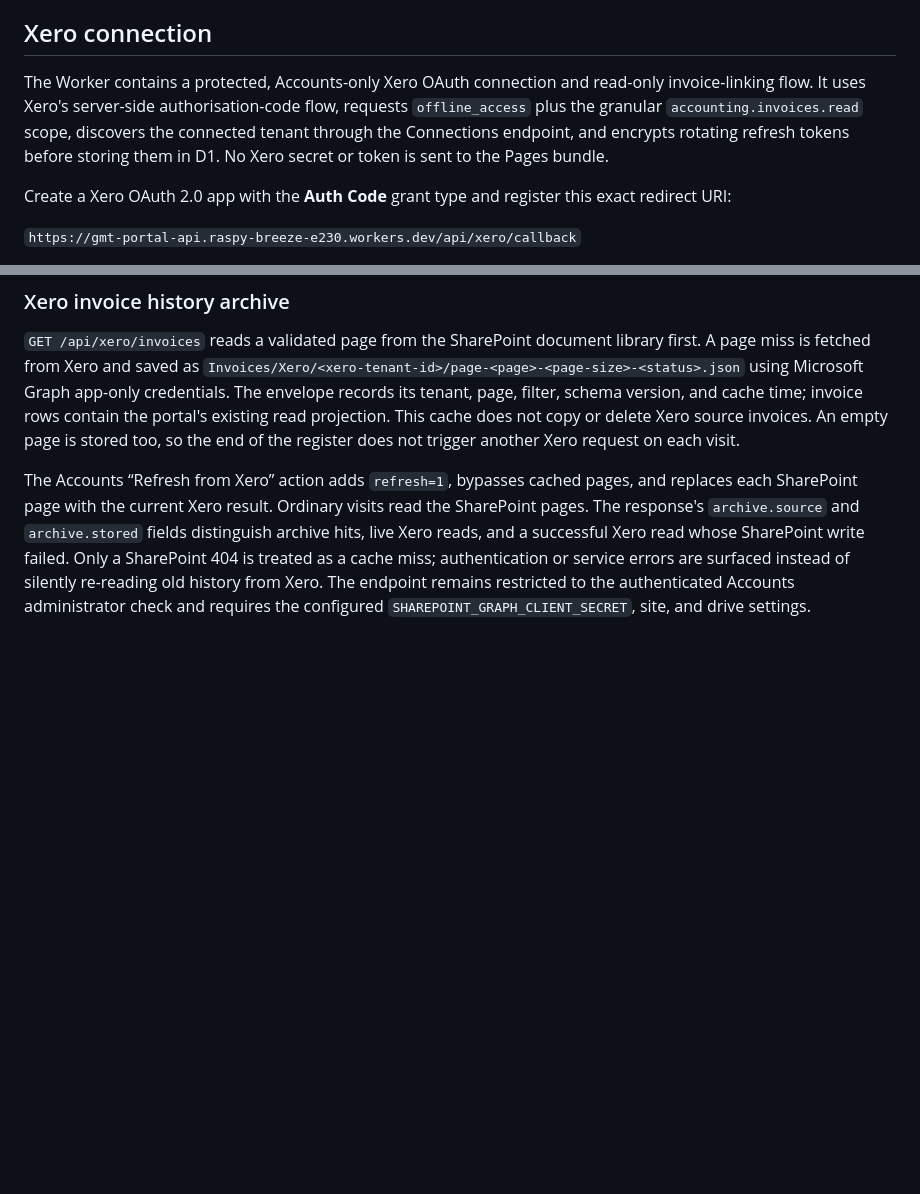
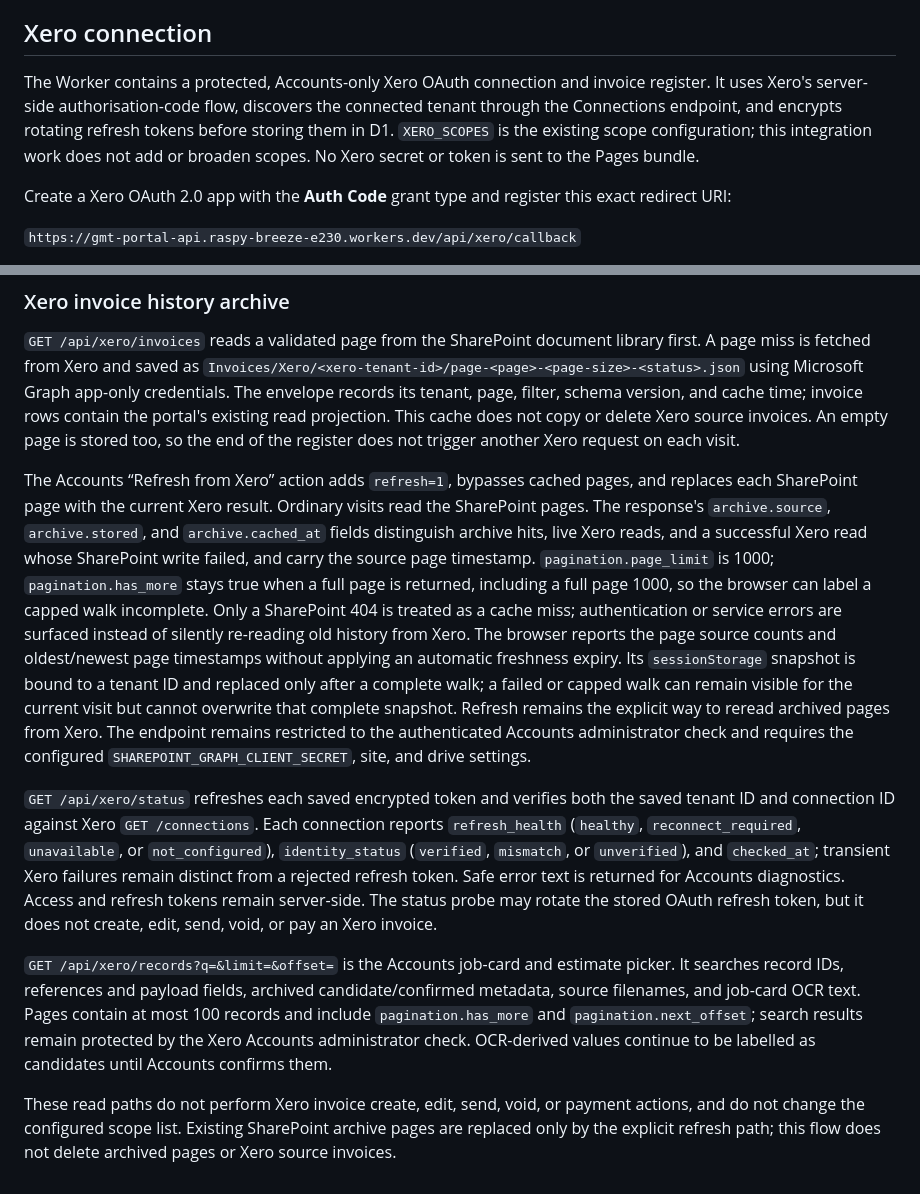
Before and after one commit to JakkuAzzo/AutoTimeSheet-GHP, a Markdown page: cloudflare-worker/README.md, 2 parts joined by grey strips. GitHub-like rendering; blank space fills up the shorter version.

Commit message:
docs: document Xero register verification and archive state

```diff
--- a/cloudflare-worker/README.md
+++ b/cloudflare-worker/README.md
@@ -130,11 +130,11 @@ SharePoint access policy, and bounded read-only backfill have been verified.
 ## Xero connection
 
 The Worker contains a protected, Accounts-only Xero OAuth connection and
-read-only invoice-linking flow. It uses Xero's server-side authorisation-code
-flow, requests `offline_access` plus the granular
-`accounting.invoices.read` scope, discovers the connected tenant through the
-Connections endpoint, and encrypts rotating refresh tokens before storing them
-in D1. No Xero secret or token is sent to the Pages bundle.
+invoice register. It uses Xero's server-side authorisation-code flow, discovers
+the connected tenant through the Connections endpoint, and encrypts rotating
+refresh tokens before storing them in D1. `XERO_SCOPES` is the existing scope
+configuration; this integration work does not add or broaden scopes. No Xero
+secret or token is sent to the Pages bundle.
 
 Create a Xero OAuth 2.0 app with the **Auth Code** grant type and register this
 exact redirect URI:
@@ -189,10 +189,41 @@ trigger another Xero request on each visit.
 
 The Accounts “Refresh from Xero” action adds `refresh=1`, bypasses cached pages,
 and replaces each SharePoint page with the current Xero result. Ordinary visits
-read the SharePoint pages. The response's `archive.source` and `archive.stored`
-fields distinguish archive hits, live Xero reads, and a successful Xero read
-whose SharePoint write failed. Only a SharePoint 404 is treated as a cache
+read the SharePoint pages. The response's `archive.source`, `archive.stored`,
+and `archive.cached_at` fields distinguish archive hits, live Xero reads, and a
+successful Xero read whose SharePoint write failed, and carry the source page
+timestamp. `pagination.page_limit` is 1000; `pagination.has_more` stays true
+when a full page is returned, including a full page 1000, so the browser can
+label a capped walk incomplete. Only a SharePoint 404 is treated as a cache
 miss; authentication or service errors are surfaced instead of silently
-re-reading old history from Xero. The endpoint remains restricted to the
-authenticated Accounts administrator check and requires the configured
-`SHAREPOINT_GRAPH_CLIENT_SECRET`, site, and drive settings.
+re-reading old history from Xero. The browser reports the page source counts
+and oldest/newest page timestamps without applying an automatic freshness
+expiry. Its `sessionStorage` snapshot is bound to a tenant ID and replaced only
+after a complete walk; a failed or capped walk can remain visible for the
+current visit but cannot overwrite that complete snapshot. Refresh remains the
+explicit way to reread archived pages from Xero. The endpoint remains
+restricted to the authenticated Accounts administrator check and requires the
+configured `SHAREPOINT_GRAPH_CLIENT_SECRET`, site, and drive settings.
+
+`GET /api/xero/status` refreshes each saved encrypted token and verifies both
+the saved tenant ID and connection ID against Xero `GET /connections`. Each
+connection reports `refresh_health` (`healthy`, `reconnect_required`,
+`unavailable`, or `not_configured`), `identity_status` (`verified`, `mismatch`,
+or `unverified`), and `checked_at`; transient Xero failures remain distinct
+from a rejected refresh token. Safe error text is returned for Accounts
+diagnostics. Access and refresh tokens remain server-side. The status probe may
+rotate the stored OAuth refresh token, but it does not create, edit, send, void,
+or pay an Xero invoice.
+
+`GET /api/xero/records?q=&limit=&offset=` is the Accounts job-card and estimate
+picker. It searches record IDs, references and payload fields, archived
+candidate/confirmed metadata, source filenames, and job-card OCR text. Pages
+contain at most 100 records and include `pagination.has_more` and
+`pagination.next_offset`; search results remain protected by the Xero Accounts
+administrator check. OCR-derived values continue to be labelled as candidates
+until Accounts confirms them.
+
+These read paths do not perform Xero invoice create, edit, send, void, or payment
+actions, and do not change the configured scope list. Existing SharePoint archive
+pages are replaced only by the explicit refresh path; this flow does not delete
+archived pages or Xero source invoices.
```
Also changed, not shown: 1 other file.
